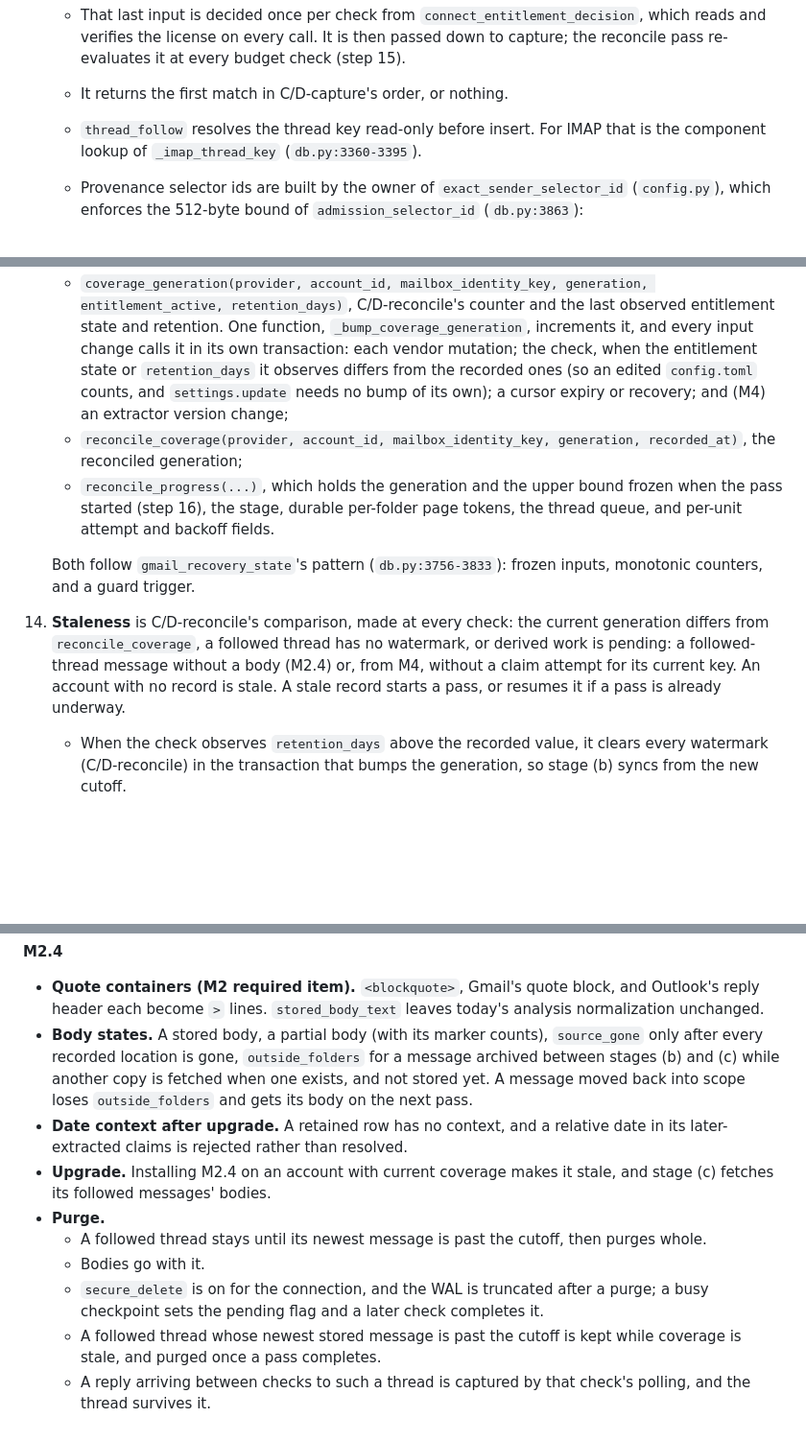
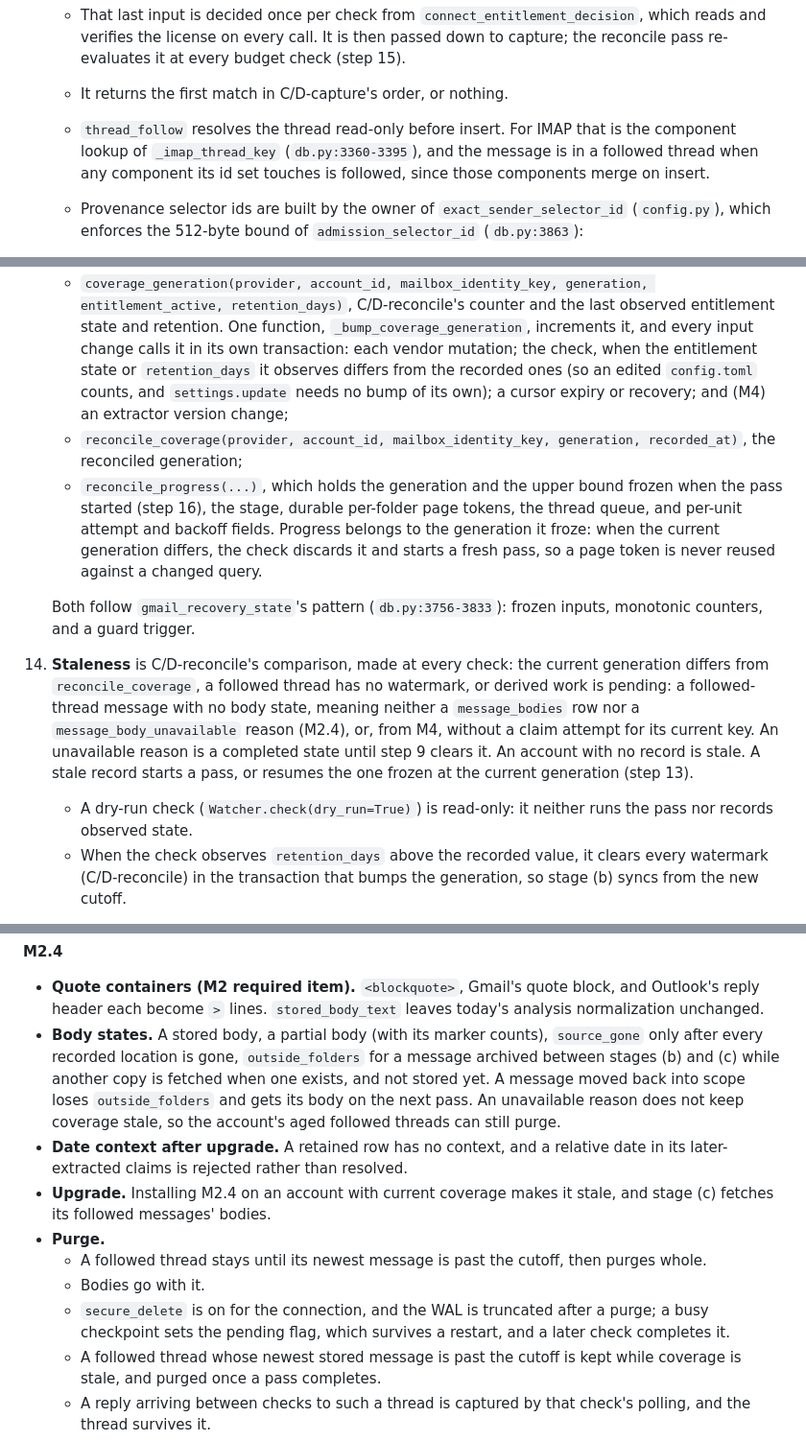
Before and after one commit to canfieldjuan/eom-email-watcher, a Markdown page: plans/PR-Thread-M2-Capture-Reconcile-Bodies.md, 3 parts joined by grey strips. Shown at 96% size. Rendered like a GitHub page; blank space fills up the shorter version.

```diff
--- a/plans/PR-Thread-M2-Capture-Reconcile-Bodies.md
+++ b/plans/PR-Thread-M2-Capture-Reconcile-Bodies.md
@@ -107,7 +110,7 @@ M2 ships as four implementation PRs under this one plan, in order. Each is fail-
     - Its inputs are the metadata and its location, the vendor index (from `vendor_of`), the follow cache, and whether the gated class is allowed.
     - That last input is decided once per check from `connect_entitlement_decision`, which reads and verifies the license on every call. It is then passed down to capture; the reconcile pass re-evaluates it at every budget check (step 15).
     - It returns the first match in C/D-capture's order, or nothing.
-    - `thread_follow` resolves the thread key read-only before insert. For IMAP that is the component lookup of `_imap_thread_key` (`db.py:3360-3395`).
+    - `thread_follow` resolves the thread read-only before insert. For IMAP that is the component lookup of `_imap_thread_key` (`db.py:3360-3395`), and the message is in a followed thread when any component its id set touches is followed, since those components merge on insert.
     - Provenance selector ids are built by the owner of `exact_sender_selector_id` (`config.py`), which enforces the 512-byte bound of `admission_selector_id` (`db.py:3863`):
       - `vendor_address`: `vendor-address:<address>`;
       - `sent_to_vendor`: `vendor-recipient:<address>`;
@@ -133,10 +136,11 @@ M2 ships as four implementation PRs under this one plan, in order. Each is fail-
 13. **Storage (schema 32):**
     - `coverage_generation(provider, account_id, mailbox_identity_key, generation, entitlement_active, retention_days)`, C/D-reconcile's counter and the last observed entitlement state and retention. One function, `_bump_coverage_generation`, increments it, and every input change calls it in its own transaction: each vendor mutation; the check, when the entitlement state or `retention_days` it observes differs from the recorded ones (so an edited `config.toml` counts, and `settings.update` needs no bump of its own); a cursor expiry or recovery; and (M4) an extractor version change;
     - `reconcile_coverage(provider, account_id, mailbox_identity_key, generation, recorded_at)`, the reconciled generation;
-    - `reconcile_progress(...)`, which holds the generation and the upper bound frozen when the pass started (step 16), the stage, durable per-folder page tokens, the thread queue, and per-unit attempt and backoff fields.
+    - `reconcile_progress(...)`, which holds the generation and the upper bound frozen when the pass started (step 16), the stage, durable per-folder page tokens, the thread queue, and per-unit attempt and backoff fields. Progress belongs to the generation it froze: when the current generation differs, the check discards it and starts a fresh pass, so a page token is never reused against a changed query.
 
     Both follow `gmail_recovery_state`'s pattern (`db.py:3756-3833`): frozen inputs, monotonic counters, and a guard trigger.
-14. **Staleness** is C/D-reconcile's comparison, made at every check: the current generation differs from `reconcile_coverage`, a followed thread has no watermark, or derived work is pending: a followed-thread message without a body (M2.4) or, from M4, without a claim attempt for its current key. An account with no record is stale. A stale record starts a pass, or resumes it if a pass is already underway.
+14. **Staleness** is C/D-reconcile's comparison, made at every check: the current generation differs from `reconcile_coverage`, a followed thread has no watermark, or derived work is pending: a followed-thread message with no body state, meaning neither a `message_bodies` row nor a `message_body_unavailable` reason (M2.4), or, from M4, without a claim attempt for its current key. An unavailable reason is a completed state until step 9 clears it. An account with no record is stale. A stale record starts a pass, or resumes the one frozen at the current generation (step 13).
+    - A dry-run check (`Watcher.check(dry_run=True)`) is read-only: it neither runs the pass nor records observed state.
     - When the check observes `retention_days` above the recorded value, it clears every watermark (C/D-reconcile) in the transaction that bumps the generation, so stage (b) syncs from the new cutoff.
 15. **Budget.** The pass runs after polling, in `_check_active`, under the production check lock (`engine_api.py:390-391`).
     - Each check gets 30 seconds and at most 200 provider calls, the bounds `_run_gmail_recovery` uses (`service.py:1669-1846`).
@@ -264,13 +275,13 @@ M2 ships as four implementation PRs under this one plan, in order. Each is fail-
 
 **M2.4**
 - **Quote containers (M2 required item).** `<blockquote>`, Gmail's quote block, and Outlook's reply header each become `>` lines. `stored_body_text` leaves today's analysis normalization unchanged.
-- **Body states.** A stored body, a partial body (with its marker counts), `source_gone` only after every recorded location is gone, `outside_folders` for a message archived between stages (b) and (c) while another copy is fetched when one exists, and not stored yet. A message moved back into scope loses `outside_folders` and gets its body on the next pass.
+- **Body states.** A stored body, a partial body (with its marker counts), `source_gone` only after every recorded location is gone, `outside_folders` for a message archived between stages (b) and (c) while another copy is fetched when one exists, and not stored yet. A message moved back into scope loses `outside_folders` and gets its body on the next pass. An unavailable reason does not keep coverage stale, so the account's aged followed threads can still purge.
 - **Date context after upgrade.** A retained row has no context, and a relative date in its later-extracted claims is rejected rather than resolved.
 - **Upgrade.** Installing M2.4 on an account with current coverage makes it stale, and stage (c) fetches its followed messages' bodies.
 - **Purge.**
   - A followed thread stays until its newest message is past the cutoff, then purges whole.
   - Bodies go with it.
-  - `secure_delete` is on for the connection, and the WAL is truncated after a purge; a busy checkpoint sets the pending flag and a later check completes it.
+  - `secure_delete` is on for the connection, and the WAL is truncated after a purge; a busy checkpoint sets the pending flag, which survives a restart, and a later check completes it.
   - A followed thread whose newest stored message is past the cutoff is kept while coverage is stale, and purged once a pass completes.
   - A reply arriving between checks to such a thread is captured by that check's polling, and the thread survives it.
 - **No new bodies.** A watched non-vendor message, or a label-only message, outside any followed thread stores no body.
```
Also changed, not shown: other parts of plans/PR-Thread-M2-Capture-Reconcile-Bodies.md (+11 -1 lines).
